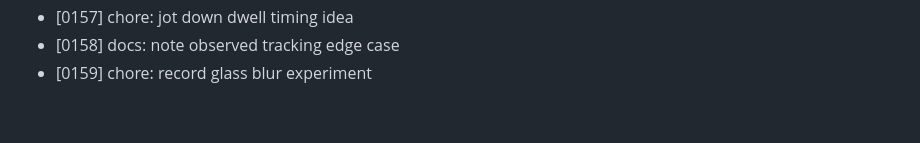
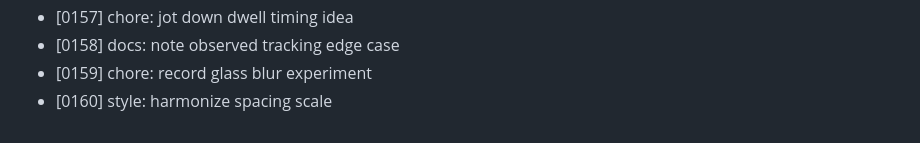
Before and after one commit to MuhammadAhmed43/Helm, a Markdown page: DEVLOG.md, the part around the change. Rendered like a GitHub page.

Commit message:
style: harmonize spacing scale

```diff
--- a/DEVLOG.md
+++ b/DEVLOG.md
@@ -159,3 +159,4 @@
 - [0157] chore: jot down dwell timing idea
 - [0158] docs: note observed tracking edge case
 - [0159] chore: record glass blur experiment
+- [0160] style: harmonize spacing scale
```
